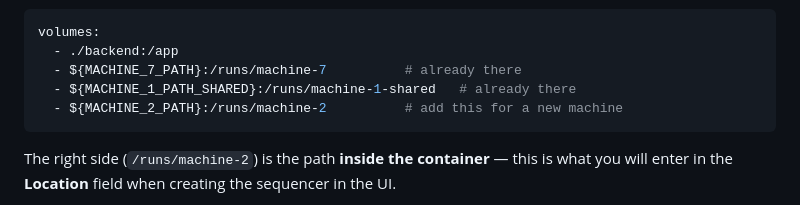
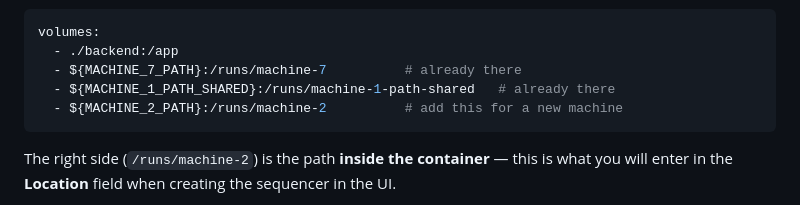
Before and after one commit to BioIT-CEITEC/omicz-gateway-component, a Markdown page: README.md, the part around the change. GitHub-like rendering.

Commit message:
Fix README example path mismatch for MACHINE_1_PATH_SHARED
The README's example volume line used /runs/machine-1-shared, but
docker-compose.yml actually mounts it at /runs/machine-1-path-shared.
Following the README led to a sequencer Location that didn't match
anything actually mounted.

````diff
--- a/README.md
+++ b/README.md
@@ -79,7 +79,7 @@ The `docker-compose.yml` already has volume lines that reference `${MACHINE_7_PA
 volumes:
   - ./backend:/app
   - ${MACHINE_7_PATH}:/runs/machine-7          # already there
-  - ${MACHINE_1_PATH_SHARED}:/runs/machine-1-shared   # already there
+  - ${MACHINE_1_PATH_SHARED}:/runs/machine-1-path-shared   # already there
   - ${MACHINE_2_PATH}:/runs/machine-2          # add this for a new machine
 ```
 
````
